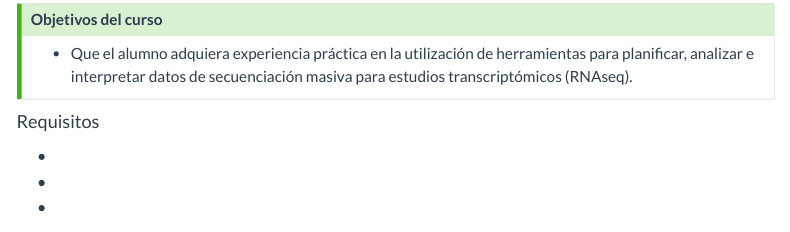
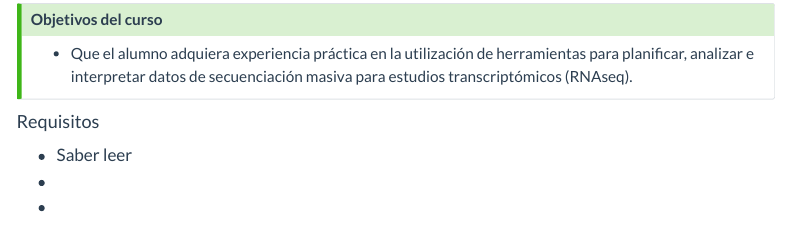
Before and after one commit to trippv/RNAseq2024, a Quarto document (index.qmd): the page in a window 1100 px wide, from 210 px down. Rendered offline with R 4.5, knitr and Pandoc in place of Quarto, with nearby package versions; menus at the side of the page are left out.

Commit message:
actualizacion de index

```diff
--- a/index.qmd
+++ b/index.qmd
@@ -20,7 +20,7 @@ Instructores: [Miguel A. Tripp Valdez](https://migueltrippcv.netlify.app/),
 
 #### Requisitos
 
--
+-   Saber leer
 -
 -
 
```
